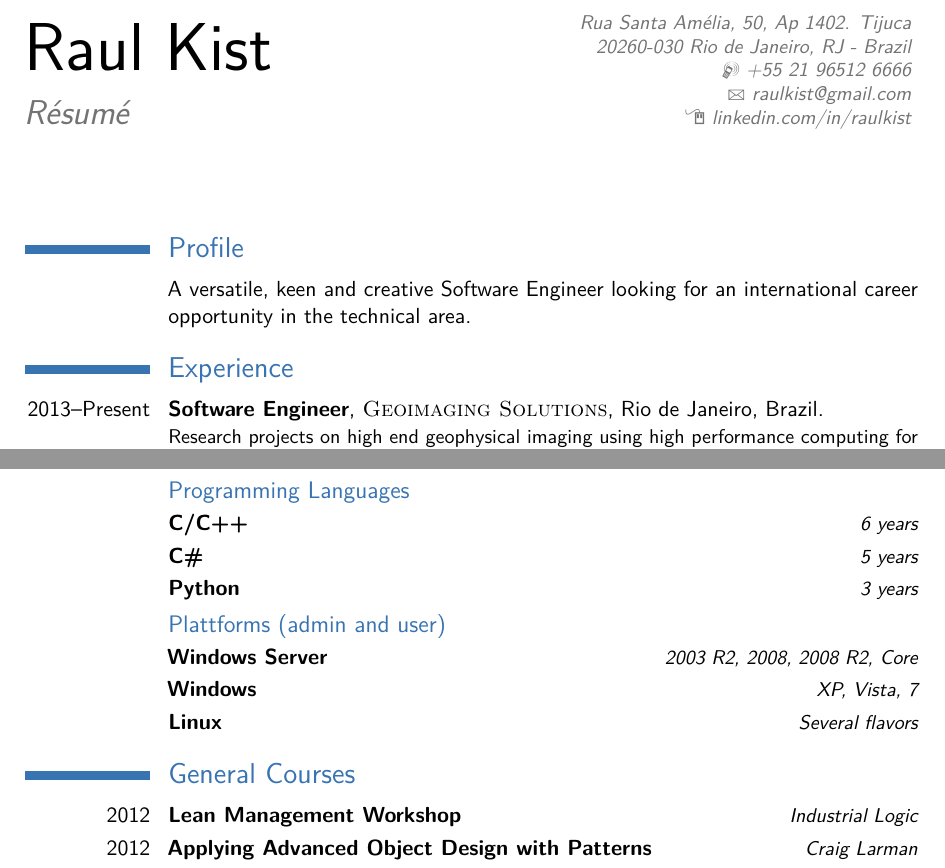
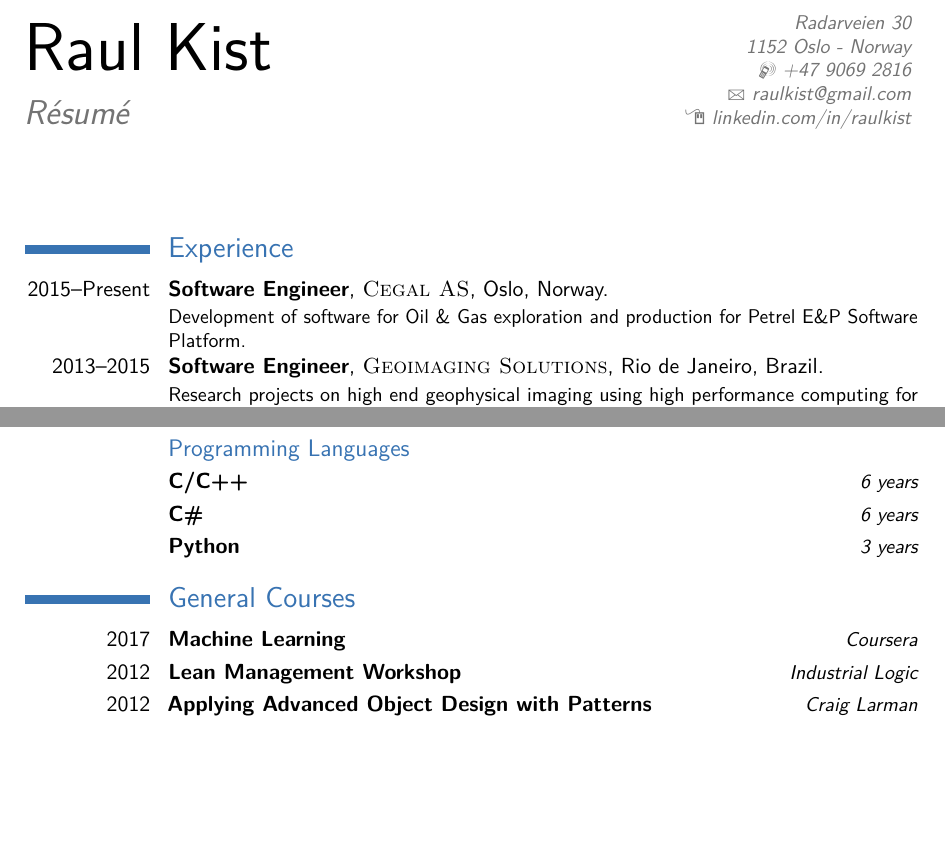
Before and after one commit to rkist/resume, a LaTeX CV (Raul Kist.tex): two parts of pages 1 and 2 of 2, joined at a grey line, cut at the place of the change, the shorter picture padded with empty space. Compiled offline with pdfLaTeX.

Commit message:
first touch in  a long time

```diff
--- a/Raul Kist.tex
+++ b/Raul Kist.tex
@@ -51,8 +51,8 @@
 
 % All information in this block is optional, comment out any lines you don't need
 \title{R\'esum\'e}
-\address{Rua Santa Am\'elia, 50, Ap 1402. Tijuca}{20260-030 Rio de Janeiro, RJ - Brazil}
-\mobile{+55 21 96512 6666}
+\address{Radarveien 30}{1152 Oslo - Norway}
+\mobile{+47 9069 2816}
 %\phone{+55 21 3547 8147}
 \homepage{http://www.linkedin.com/in/raulkist}{linkedin.com/in/raulkist} % The first argument is the url for the clickable link, the second argument is the url displayed in the template - this allows special characters to be displayed such as the tilde in this example
 %\fax{(000) 111 1113}
@@ -79,9 +79,9 @@
 
 
 
-\section{Profile}
+%\section{Profile}
 
-\cvitem{}{A versatile, keen and creative Software Engineer looking for an international career opportunity in the technical area.}
+%\cvitem{}{A versatile, keen and creative Software Engineer looking for an international career opportunity in the technical area.}
 
 
 
@@ -90,8 +90,14 @@
 
 \section{Experience}
 
+%TODO improve
+\cventry{2015--Present}{Software Engineer}{\textsc{Cegal AS}}{Oslo}{Norway}
+{
+Development of software for Oil \& Gas exploration and production for Petrel E\&P Software Platform.
+}
 
-\cventry{2013--Present}{Software Engineer}{\textsc{Geoimaging Solutions}}{Rio de Janeiro}{Brazil}
+
+\cventry{2013--2015}{Software Engineer}{\textsc{Geoimaging Solutions}}{Rio de Janeiro}{Brazil}
 {
 Research projects on high end geophysical imaging using high performance computing for Oil \& Gas industry.\\
 Integration of Full Waveform Inversion (FWI) and Reverse-time Migration (RTM) and other algorithms on signal processing using C++ and Fortran on Big Data on Linux HPC clusters.
@@ -209,19 +215,19 @@ An environment aware load balancing virtual cluster system that coordinates virt
 
 
 
-
+%TODO improve
 \section{Technical skills}
 
 \subsection{Programming Languages}
 \cvitemwithcomment{}{C/C++}{6 years}
-\cvitemwithcomment{}{C\#}{5 years}
+\cvitemwithcomment{}{C\#}{6 years}
 \cvitemwithcomment{}{Python}{3 years}
 %\cvitemwithcomment{}{Java}{1 year}
 
-\subsection{Plattforms (admin and user)}
-\cvitemwithcomment{}{Windows Server}{2003 R2, 2008, 2008 R2, Core}
-\cvitemwithcomment{}{Windows}{XP, Vista, 7}
-\cvitemwithcomment{}{Linux}{Several flavors}
+%\subsection{Plattforms (admin and user)}
+%\cvitemwithcomment{}{Windows Server}{2003 R2, 2008, 2008 R2, Core}
+%\cvitemwithcomment{}{Windows}{XP, Vista, 7}
+%\cvitemwithcomment{}{Linux}{Several flavors}
 %\cvitemwithcomment{}{Mac OS X}{Lion}
 
 %\subsection{Aplications}
@@ -237,6 +243,7 @@ An environment aware load balancing virtual cluster system that coordinates virt
 
 
 \section{General Courses}
+\cvitemwithcomment {2017}{Machine Learning} {Coursera}
 \cvitemwithcomment {2012}{Lean Management Workshop} {Industrial Logic}
 \cvitemwithcomment{2012}{Applying Advanced Object Design with Patterns}{Craig Larman}
 \cvitemwithcomment{2011}{Open Inventor Development}{VSG}
```
Also changed, not shown: Raul Kist.pdf, 5 other files.
